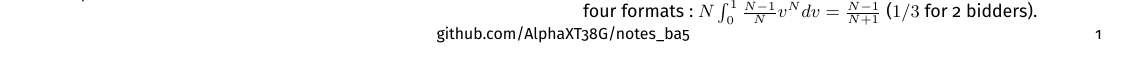
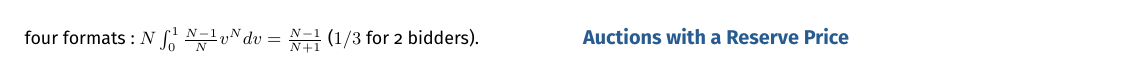
Before and after one commit to AlphaXT38G/notes_ba5, a LaTeX document (gametheory/week/week09.tex): part of the page before the commit and part of page 2 of 2 after it, cut so that both start at the same text. Compiled offline with pdfLaTeX.

Commit message:
feat(gametheory-week09): add the section on Auctions with a Reserve Price

```diff
--- a/gametheory/week/week09.tex
+++ b/gametheory/week/week09.tex
@@ -445,6 +445,10 @@
 
 
 
+%=========================================================
+\section{Auctions with a Reserve Price}
+
+
 
 
 
```
